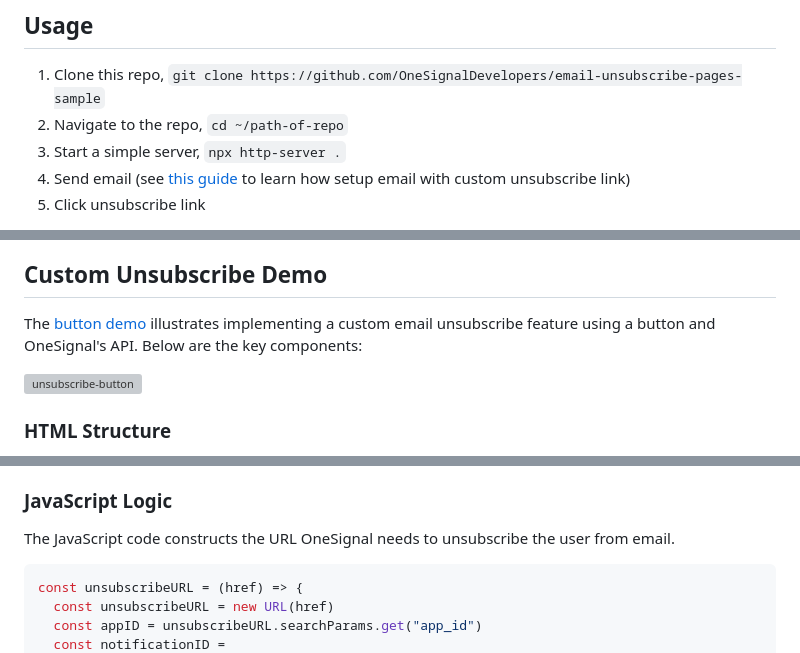
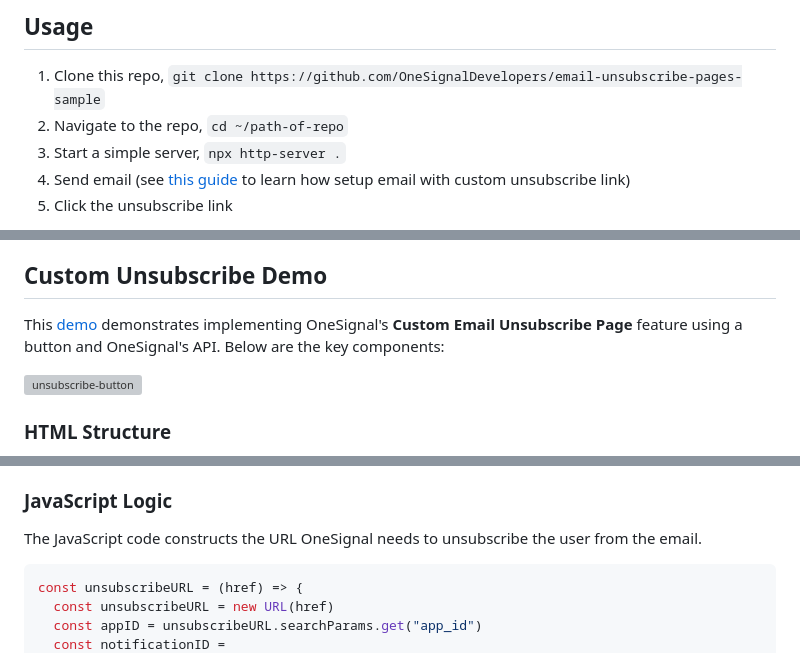
Before and after one commit to OneSignalDevelopers/unsubscribe-page-sample, a Markdown page: README.md, 3 parts joined by grey strips. Drawn GitHub-style; grey boxes are pictures that could not be loaded.

````diff
--- a/README.md
+++ b/README.md
@@ -28,5 +28,5 @@ Both examples are designed to be easily integrated into your existing projects a
 2. Navigate to the repo, `cd ~/path-of-repo`
 3. Start a simple server, `npx http-server .`
 4. Send email (see [this guide](#guide_explaining_how_to_build_email_template) to learn how setup email with custom unsubscribe link)
-5. Click unsubscribe link
+5. Click the unsubscribe link
 
@@ -35,7 +36,7 @@ The unsubscribe button will unsubscribe you when clicked.
 
 ## Custom Unsubscribe Demo
 
-The [button demo](./unsubscribe-button.html) illustrates implementing a custom email unsubscribe feature using a button and OneSignal's API. Below are the key components:
+This [demo](./unsubscribe.html) demonstrates implementing OneSignal's **Custom Email Unsubscribe Page** feature using a button and OneSignal's API. Below are the key components:
 
 <img width="1176" alt="unsubscribe-button" src="https://github.com/OneSignalDevelopers/email-unsubscribe-pages-sample/assets/1715082/5589cbb9-17a1-44f4-b13c-38af83b92d05">
 
@@ -93,7 +94,7 @@ The URL structure is of the form
 
 ### JavaScript Logic
 
-The JavaScript code constructs the URL OneSignal needs to unsubscribe the user from email.
+The JavaScript code constructs the URL OneSignal needs to unsubscribe the user from the email.
 
 ```js
 const unsubscribeURL = (href) => {
````
Also changed, not shown: other parts of README.md (+1 -0 lines).
